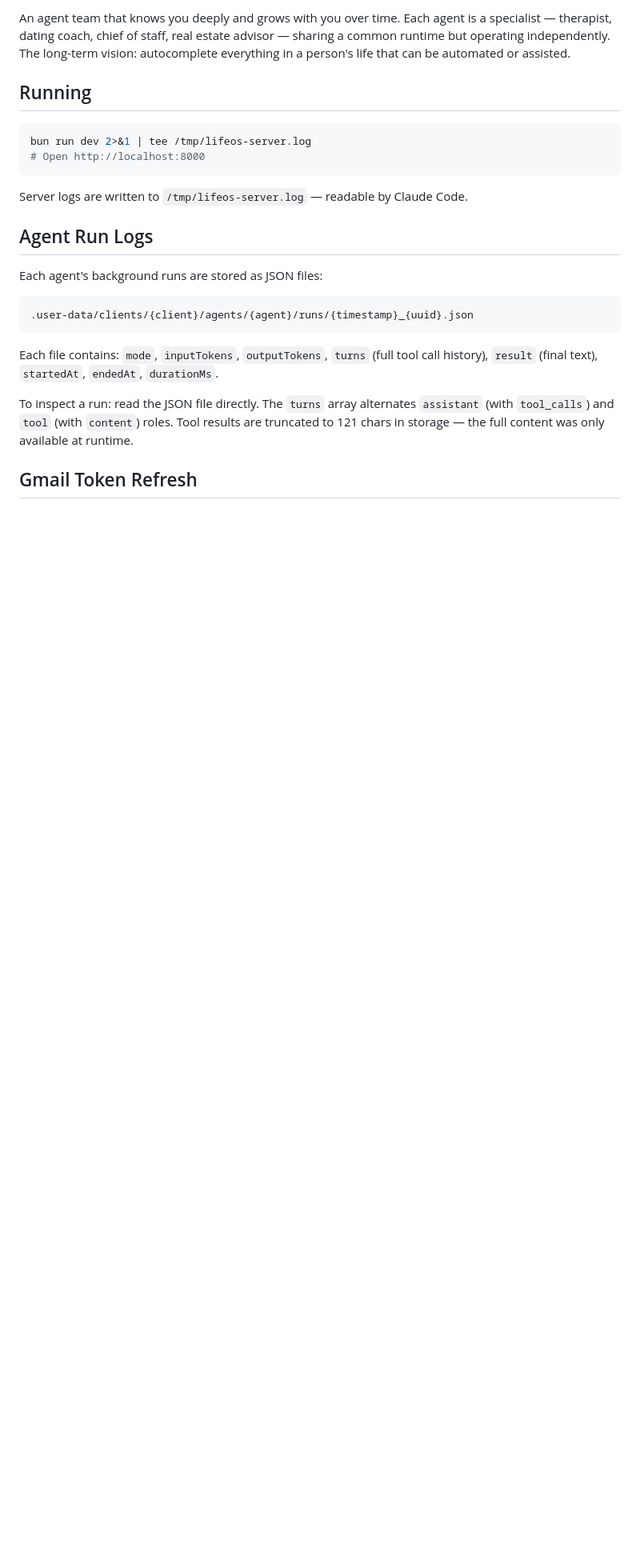
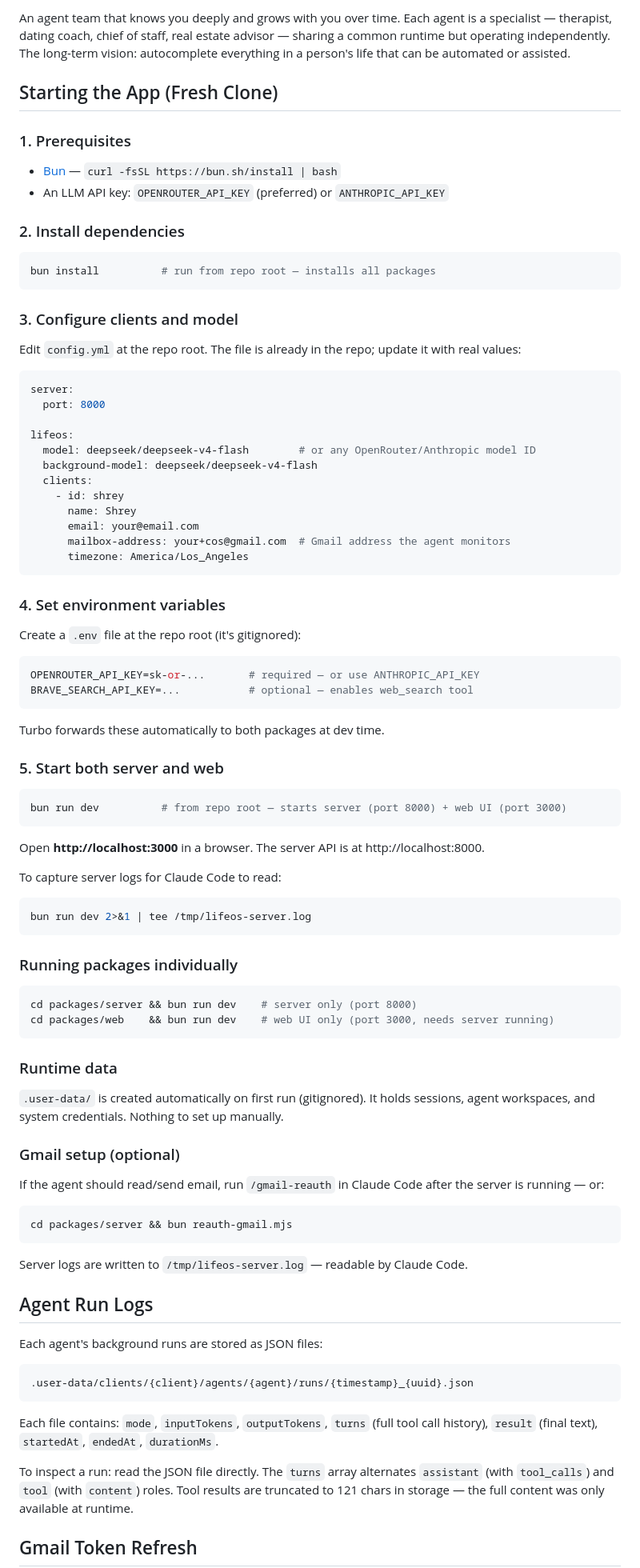
Before and after one commit to shreyjairath/lifeos, a Markdown page: CLAUDE.md, the part around the change. Shown at 80% size. GitHub-like rendering; blank space fills up the shorter version.

Commit message:
Docs: add step-by-step first-run guide to CLAUDE.md
Co-Authored-By: Claude Sonnet 4.6 <noreply@anthropic.com>

````diff
--- a/CLAUDE.md
+++ b/CLAUDE.md
@@ -20,11 +20,80 @@ Detailed architecture and design docs live in `docs/`:
 
 An agent team that knows you deeply and grows with you over time. Each agent is a specialist — therapist, dating coach, chief of staff, real estate advisor — sharing a common runtime but operating independently. The long-term vision: autocomplete everything in a person's life that can be automated or assisted.
 
-## Running
+## Starting the App (Fresh Clone)
+
+### 1. Prerequisites
+
+- [Bun](https://bun.sh) — `curl -fsSL https://bun.sh/install | bash`
+- An LLM API key: `OPENROUTER_API_KEY` (preferred) or `ANTHROPIC_API_KEY`
+
+### 2. Install dependencies
+
+```bash
+bun install          # run from repo root — installs all packages
+```
+
+### 3. Configure clients and model
+
+Edit `config.yml` at the repo root. The file is already in the repo; update it with real values:
+
+```yaml
+server:
+  port: 8000
+
+lifeos:
+  model: deepseek/deepseek-v4-flash        # or any OpenRouter/Anthropic model ID
+  background-model: deepseek/deepseek-v4-flash
+  clients:
+    - id: shrey
+      name: Shrey
+      email: your@email.com
+      mailbox-address: your+cos@gmail.com  # Gmail address the agent monitors
+      timezone: America/Los_Angeles
+```
+
+### 4. Set environment variables
+
+Create a `.env` file at the repo root (it's gitignored):
+
+```bash
+OPENROUTER_API_KEY=sk-or-...       # required — or use ANTHROPIC_API_KEY
+BRAVE_SEARCH_API_KEY=...           # optional — enables web_search tool
+```
+
+Turbo forwards these automatically to both packages at dev time.
+
+### 5. Start both server and web
+
+```bash
+bun run dev          # from repo root — starts server (port 8000) + web UI (port 3000)
+```
+
+Open **http://localhost:3000** in a browser. The server API is at http://localhost:8000.
+
+To capture server logs for Claude Code to read:
 
 ```bash
 bun run dev 2>&1 | tee /tmp/lifeos-server.log
-# Open http://localhost:8000
+```
+
+### Running packages individually
+
+```bash
+cd packages/server && bun run dev    # server only (port 8000)
+cd packages/web    && bun run dev    # web UI only (port 3000, needs server running)
+```
+
+### Runtime data
+
+`.user-data/` is created automatically on first run (gitignored). It holds sessions, agent workspaces, and system credentials. Nothing to set up manually.
+
+### Gmail setup (optional)
+
+If the agent should read/send email, run `/gmail-reauth` in Claude Code after the server is running — or:
+
+```bash
+cd packages/server && bun reauth-gmail.mjs
 ```
 
 Server logs are written to `/tmp/lifeos-server.log` — readable by Claude Code.
````
